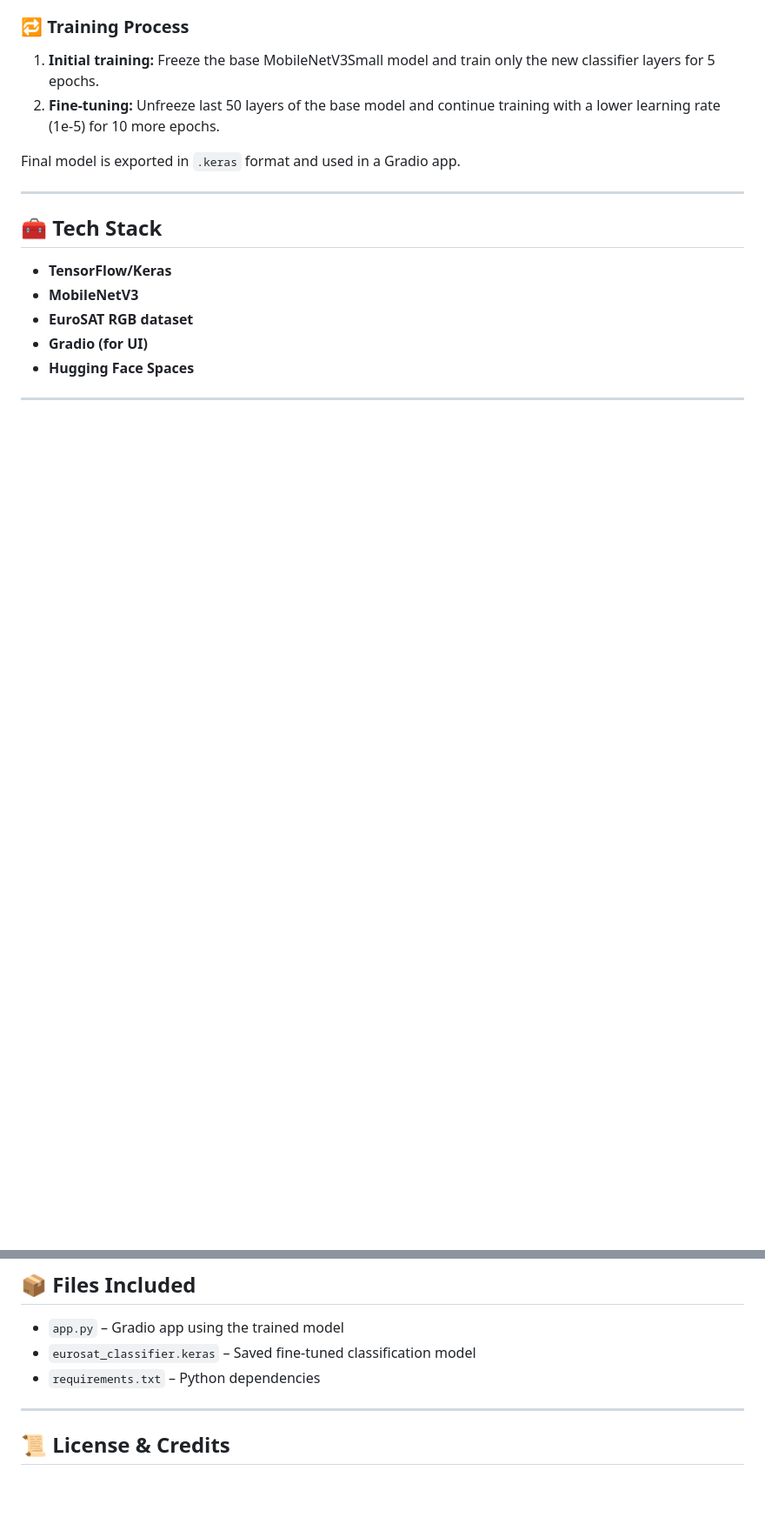
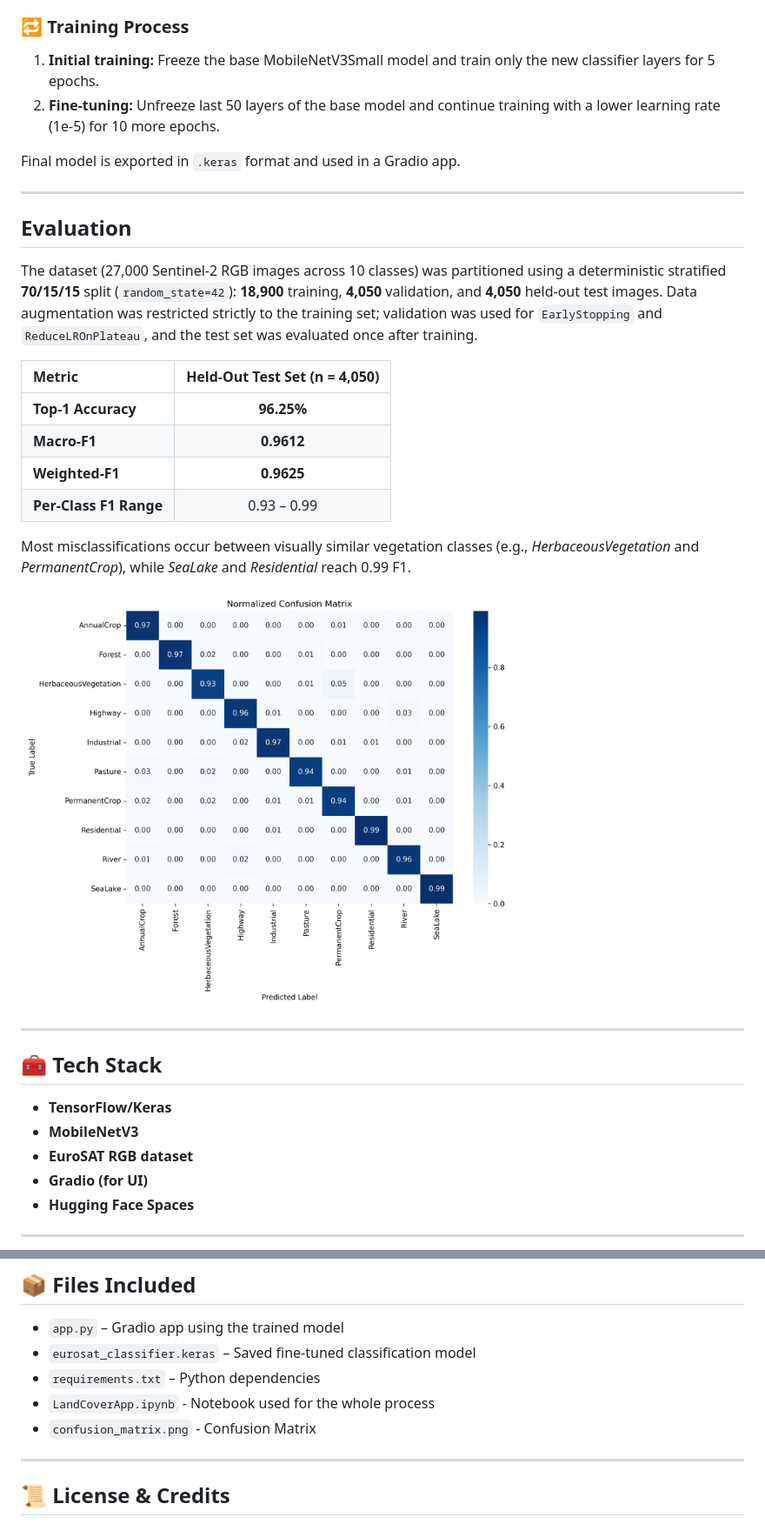
Before and after one commit to ChrysostomosS/LandCoverApp, a Markdown page: README.md, 2 parts joined by grey strips. Shown at 87% size. Drawn GitHub-style; pictures changed too: confusion_matrix.png (added); blank space fills up the shorter version.

```diff
--- a/README.md
+++ b/README.md
@@ -80,6 +93,23 @@ Final model is exported in `.keras` format and used in a Gradio app.
 
 ---
 
+## Evaluation
+
+The dataset (27,000 Sentinel-2 RGB images across 10 classes) was partitioned using a deterministic stratified **70/15/15** split (`random_state=42`): **18,900** training, **4,050** validation, and **4,050** held-out test images. Data augmentation was restricted strictly to the training set; validation was used for `EarlyStopping` and `ReduceLROnPlateau`, and the test set was evaluated once after training.
+
+| Metric | Held-Out Test Set (n = 4,050) |
+| :--- | :---: |
+| **Top-1 Accuracy** | **96.25%** |
+| **Macro-F1** | **0.9612** |
+| **Weighted-F1** | **0.9625** |
+| **Per-Class F1 Range** | 0.93 – 0.99 |
+
+Most misclassifications occur between visually similar vegetation classes (e.g., *HerbaceousVegetation* and *PermanentCrop*), while *SeaLake* and *Residential* reach 0.99 F1.
+
+<img src="confusion_matrix.png" alt="Normalized Confusion Matrix" width="600">
+
+---
+
 ## 🧰 Tech Stack
 
 - **TensorFlow/Keras**
@@ -95,7 +125,8 @@ Final model is exported in `.keras` format and used in a Gradio app.
 - `app.py` – Gradio app using the trained model
 - `eurosat_classifier.keras` – Saved fine-tuned classification model
 - `requirements.txt` – Python dependencies
-
+- `LandCoverApp.ipynb` - Notebook used for the whole process
+- `confusion_matrix.png` - Confusion Matrix
 ---
 
 ## 📜 License & Credits
```
Also changed, not shown: other parts of README.md (+17 -4 lines), 3 other files.
